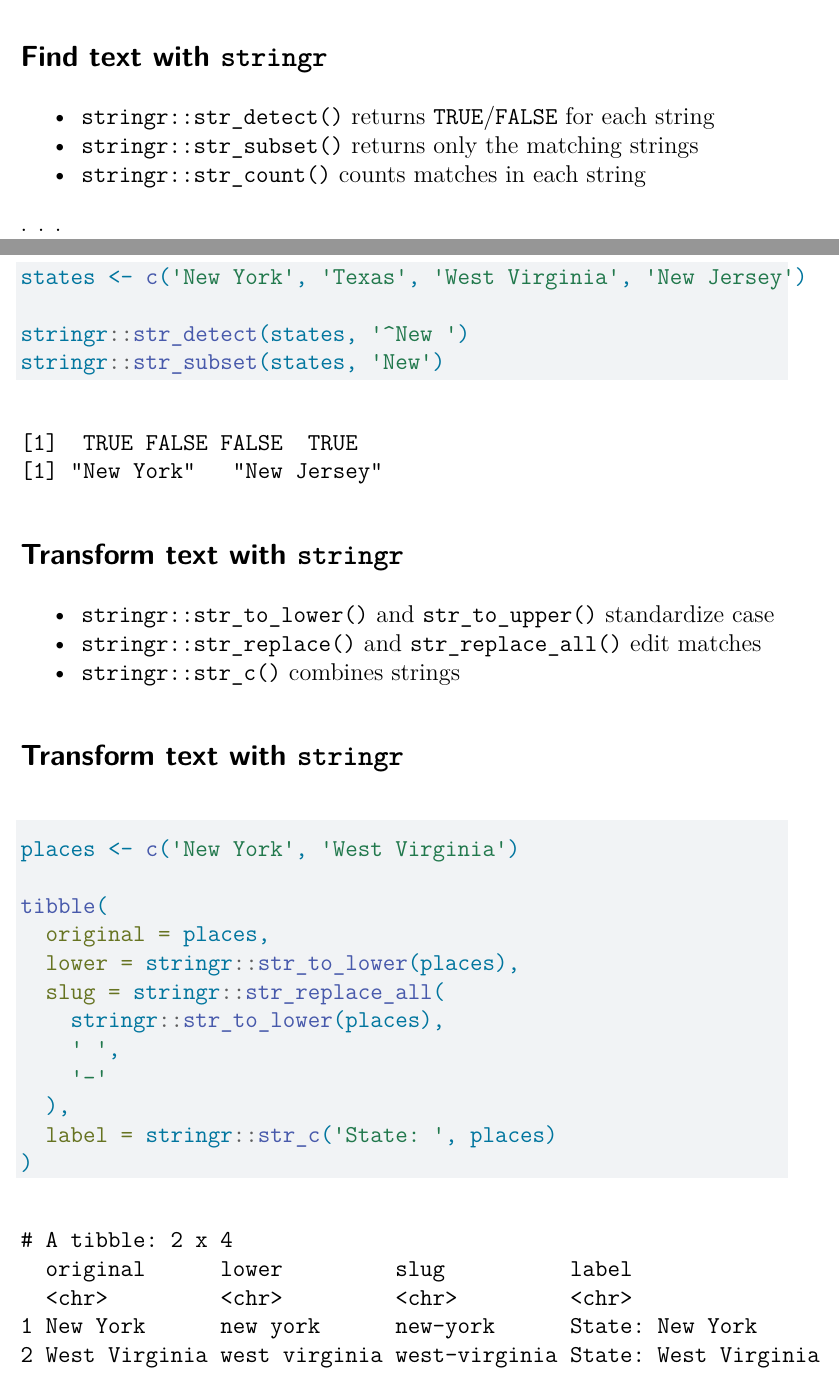
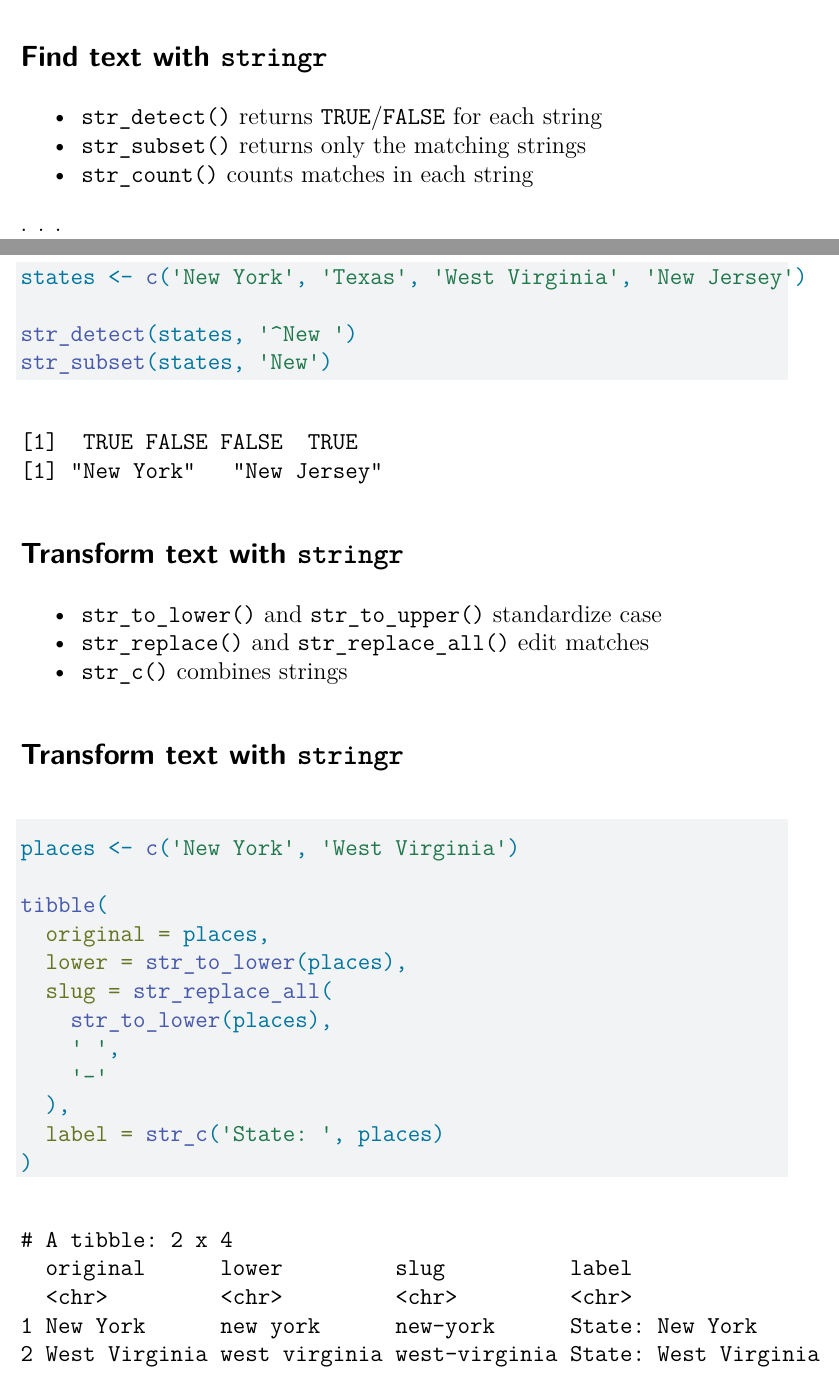
Before and after one commit to princeton-ddss/r-bootcamp, a Quarto document (notes/day-2-tidyverse.qmd): two parts of pages 19 and 20 of 38, joined at a grey line, cut so that both start at the same text. Rendered offline with R 4.5, knitr and Pandoc in place of Quarto, then LaTeX, with nearby package versions; drawn as R Markdown's standard PDF in place of the format the file asks for.

Commit message:
handout mode; fix typos

````diff
--- a/notes/day-2-tidyverse.qmd
+++ b/notes/day-2-tidyverse.qmd
@@ -15,7 +15,7 @@ fontsize: "14pt"
 codefont: "Fira Code"
 bullet-incremental: true
 toc: true
-handout: false
+handout: true
 execute:
   warning: false
   message: false
@@ -479,24 +479,24 @@ counties |>
 
 ## Find text with `stringr`
 
-- `stringr::str_detect()` returns `TRUE`/`FALSE` for each string
-- `stringr::str_subset()` returns only the matching strings
-- `stringr::str_count()` counts matches in each string
+- `str_detect()` returns `TRUE`/`FALSE` for each string
+- `str_subset()` returns only the matching strings
+- `str_count()` counts matches in each string
 
 . . .
 
 ```{r}
 states <- c('New York', 'Texas', 'West Virginia', 'New Jersey')
 
-stringr::str_detect(states, '^New ')
-stringr::str_subset(states, 'New')
+str_detect(states, '^New ')
+str_subset(states, 'New')
 ```
 
 ## Transform text with `stringr`
 
-- `stringr::str_to_lower()` and `str_to_upper()` standardize case
-- `stringr::str_replace()` and `str_replace_all()` edit matches
-- `stringr::str_c()` combines strings
+- `str_to_lower()` and `str_to_upper()` standardize case
+- `str_replace()` and `str_replace_all()` edit matches
+- `str_c()` combines strings
 
 ## Transform text with `stringr`
 
@@ -505,13 +505,13 @@ places <- c('New York', 'West Virginia')
 
 tibble(
   original = places,
-  lower = stringr::str_to_lower(places),
-  slug = stringr::str_replace_all(
-    stringr::str_to_lower(places),
+  lower = str_to_lower(places),
+  slug = str_replace_all(
+    str_to_lower(places),
     ' ',
     '-'
   ),
-  label = stringr::str_c('State: ', places)
+  label = str_c('State: ', places)
 )
 ```
 
````
Also changed, not shown: notes/day-2-base-r.qmd (+1 -1 lines), notes/day-2-quarto.qmd (+1 -1 lines), notes/day-2-tidyverse.qmd (2 more changed lines), 2 other files.
